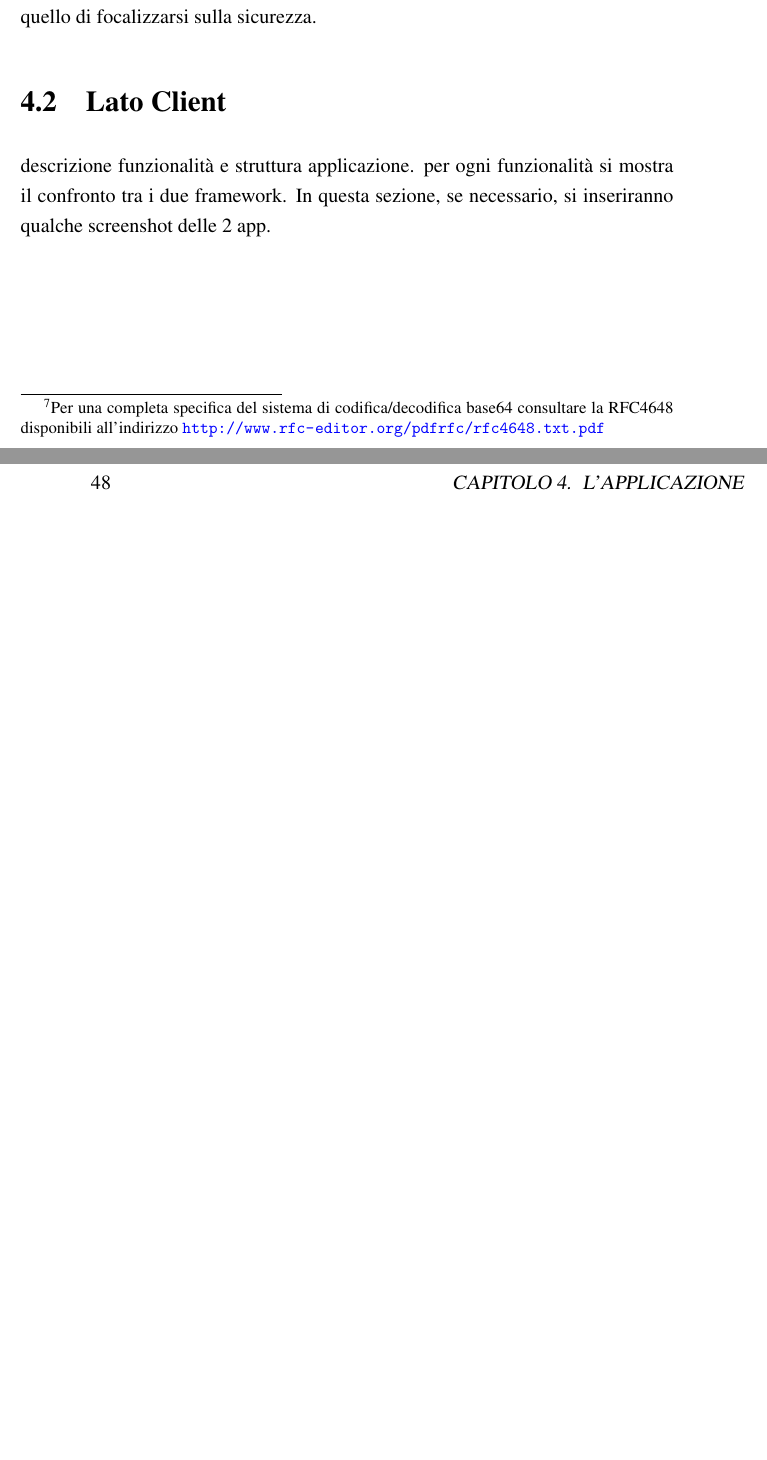
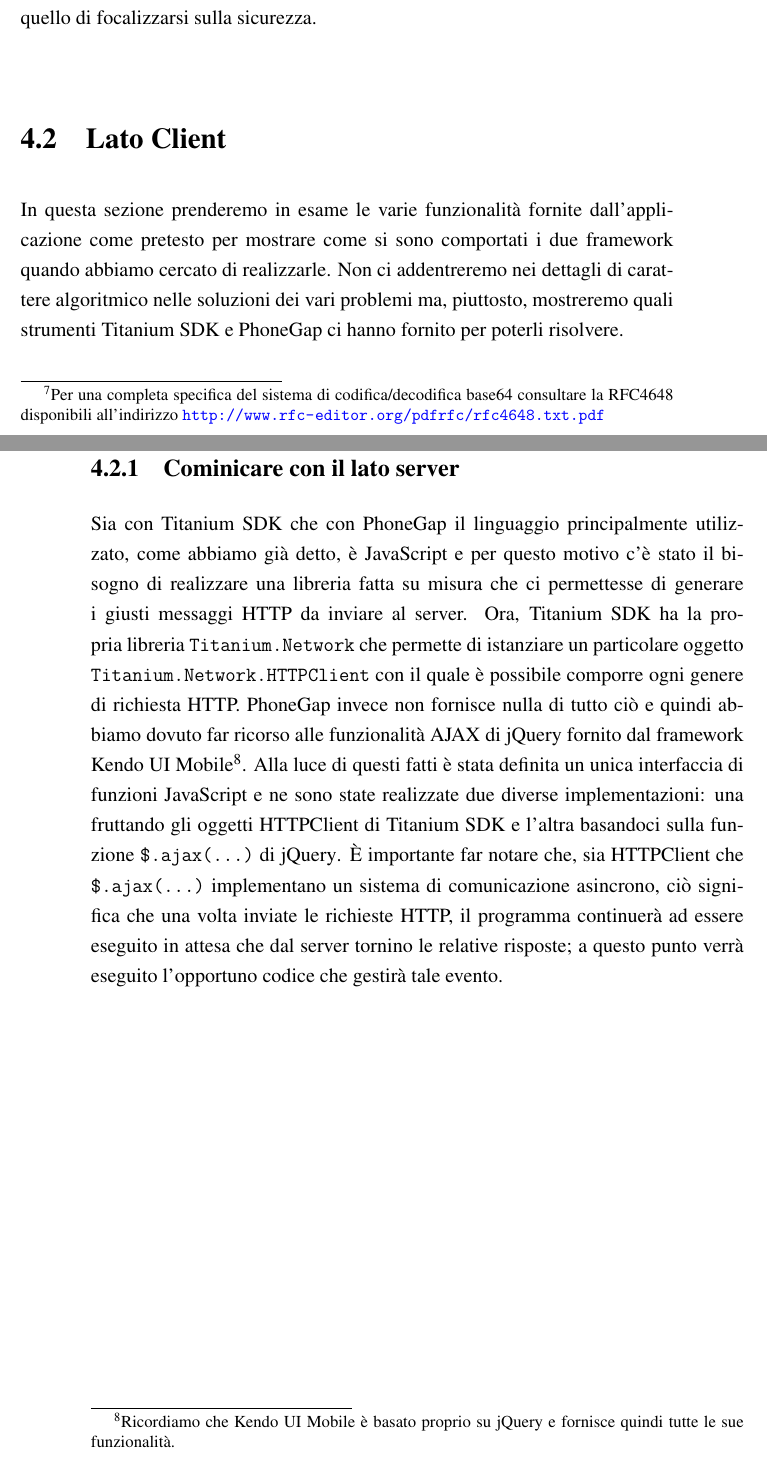
Before and after one commit to mircobe87/tesi-crossplatform, a LaTeX book (tex/tesi.tex, which reads tex/Applicazione.tex): two parts of pages 55 and 56 of 61, joined at a grey line, cut so that both start at the same text, the shorter picture padded with empty space. Compiled offline with pdfLaTeX.

Commit message:
abbozzata descrizione della libreria javascrip per lavorare con il server

```diff
--- a/tex/Applicazione.tex
+++ b/tex/Applicazione.tex
@@ -234,7 +234,34 @@
 		come SSL\citep{Web:RFC2617}. CouchDB permette l'uso del protocollo HTTPS,
 		che però non abbiamo adottato dato che lo scopo del tirocinio non era quello di focalizzarsi
 		sulla sicurezza.
+
+
 	\section{Lato Client}
-		descrizione funzionalità e struttura applicazione. per ogni funzionalità
-		si mostra il confronto tra i due framework. In questa sezione, se
-		necessario, si inseriranno qualche screenshot delle 2 app.
+		In questa sezione prenderemo in esame le varie funzionalità fornite
+		dall'applicazione come pretesto per mostrare come si sono
+		comportati i due framework quando abbiamo cercato di realizzarle. Non ci addentreremo
+		nei dettagli di carattere algoritmico nelle soluzioni dei vari problemi ma,
+		piuttosto, mostreremo quali strumenti \tisdk{} e \pg{} ci hanno fornito
+		per poterli risolvere.
+
+		\subsection{Cominicare con il lato server}
+			Sia con \tisdk{} che con \pg{} il linguaggio principalmente utilizzato,
+			come abbiamo già detto, è \js{} e per questo motivo c'è stato il bisogno
+			di realizzare una libreria fatta su misura che ci permettesse di generare
+			i giusti messaggi HTTP da inviare al server. Ora, \tisdk{} ha la propria
+			libreria \texttt{Titanium.Network} che permette di istanziare un
+			particolare oggetto	\texttt{Titanium.Network.HTTPClient} con il
+			quale è possibile comporre ogni genere di richiesta HTTP. \pg{}
+			invece non fornisce nulla di tutto ciò e quindi abbiamo dovuto far
+			ricorso alle funzionalità AJAX di \jq{} fornito dal framework
+			\kendomob{}\footnote{Ricordiamo che \kendomob{}	è basato proprio su
+			\jq{} e fornisce quindi tutte le sue funzionalità.}. Alla luce di
+			questi fatti è stata definita un unica interfaccia di funzioni \js{}
+			e ne sono state realizzate due diverse implementazioni: una
+			fruttando gli oggetti HTTPClient di \tisdk{} e l'altra basandoci
+			sulla funzione \verb|$.ajax(...)| di \jq{}. È importante far notare
+			che, sia HTTPClient che \verb|$.ajax(...)| implementano un sistema
+			di comunicazione asincrono, ciò significa che una volta inviate le
+			richieste HTTP, il programma continuerà ad essere eseguito in attesa
+			che dal server tornino le relative risposte; a questo punto verrà
+			eseguito l'opportuno codice che gestirà tale evento.
--- a/tex/tesi.tex
+++ b/tex/tesi.tex
@@ -230,6 +230,7 @@
 \newcommand{\senchat}[0]{Sencha Touch}
 \newcommand{\senchacmd}[0]{Sencha Cmd}
 \newcommand{\rhom}[0]{\mbox{RhoMobile}}
+\newcommand{\tisdk}[0]{Titanium SDK}
 
 % pacchetto per l'inclusione di immagini
 \usepackage{graphicx}
```
